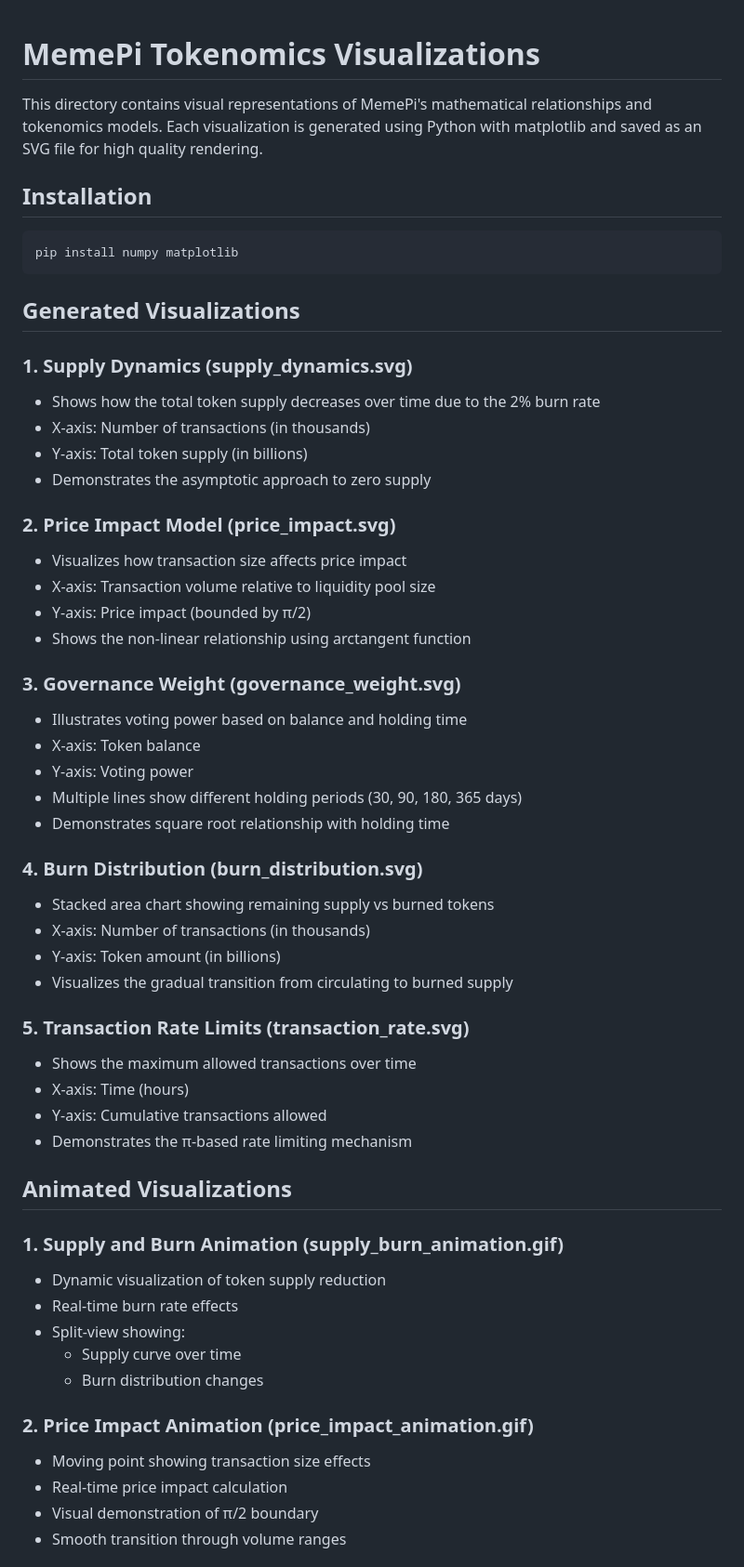
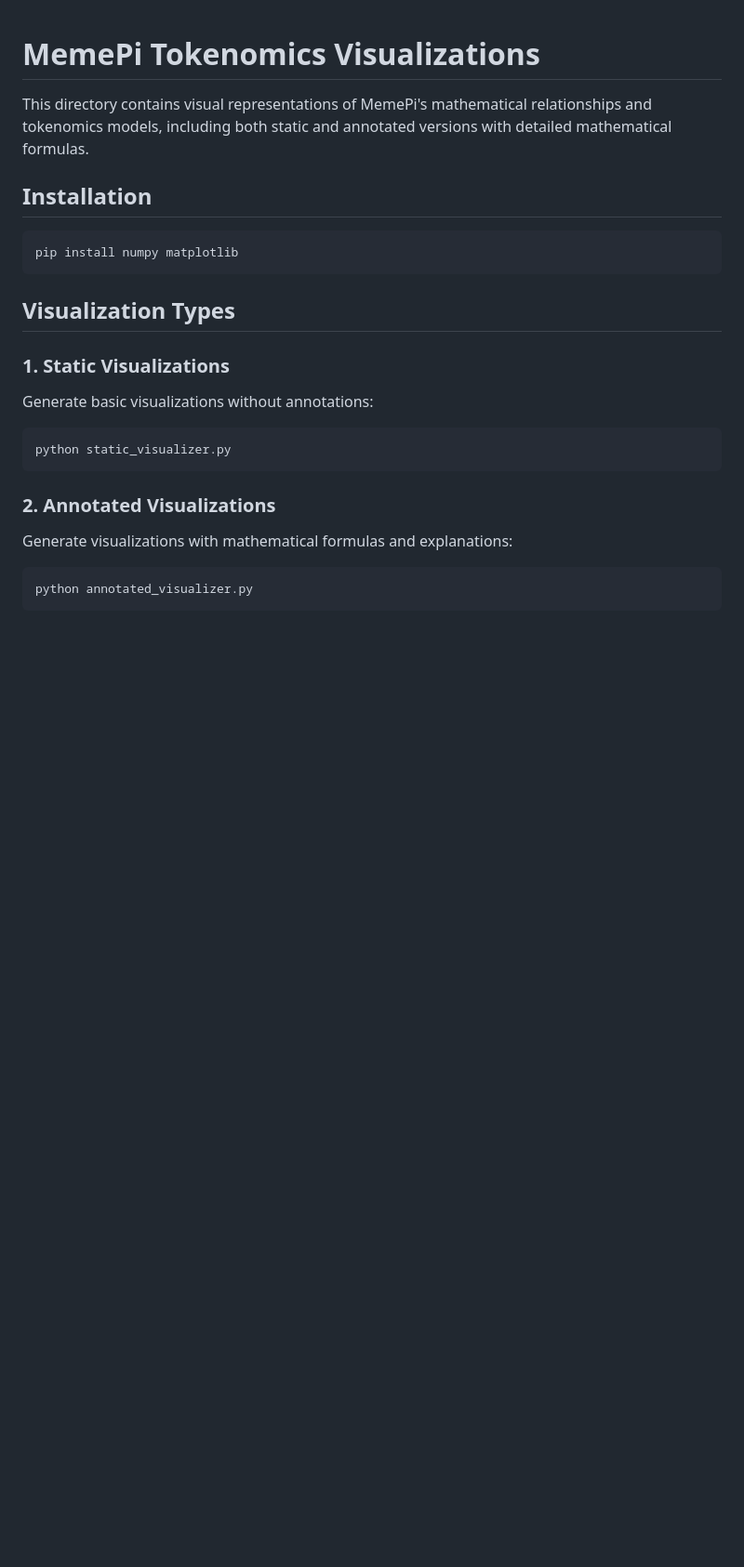
Before and after one commit to 314-hash/MemePi-Token.github.io, a Markdown page: docs/visualizations/README.md, the part around one of its changes. Shown at 93% size. GitHub-like rendering; blank space fills up the shorter version.

````diff
--- a/docs/visualizations/README.md
+++ b/docs/visualizations/README.md
@@ -1,57 +1,23 @@
 # MemePi Tokenomics Visualizations
 
-This directory contains visual representations of MemePi's mathematical relationships and tokenomics models. Each visualization is generated using Python with matplotlib and saved as an SVG file for high quality rendering.
+This directory contains visual representations of MemePi's mathematical relationships and tokenomics models, including both static and annotated versions with detailed mathematical formulas.
 
 ## Installation
 ```bash
 pip install numpy matplotlib
 ```
 
-## Generated Visualizations
+## Visualization Types
 
-### 1. Supply Dynamics (supply_dynamics.svg)
-- Shows how the total token supply decreases over time due to the 2% burn rate
-- X-axis: Number of transactions (in thousands)
-- Y-axis: Total token supply (in billions)
-- Demonstrates the asymptotic approach to zero supply
+### 1. Static Visualizations
+Generate basic visualizations without annotations:
+```bash
+python static_visualizer.py
+```
 
-### 2. Price Impact Model (price_impact.svg)
-- Visualizes how transaction size affects price impact
-- X-axis: Transaction volume relative to liquidity pool size
-- Y-axis: Price impact (bounded by π/2)
-- Shows the non-linear relationship using arctangent function
+### 2. Annotated Visualizations
+Generate visualizations with mathematical formulas and explanations:
+```bash
+python annotated_visualizer.py
+```
 
-### 3. Governance Weight (governance_weight.svg)
-- Illustrates voting power based on balance and holding time
-- X-axis: Token balance
-- Y-axis: Voting power
-- Multiple lines show different holding periods (30, 90, 180, 365 days)
-- Demonstrates square root relationship with holding time
-
-### 4. Burn Distribution (burn_distribution.svg)
-- Stacked area chart showing remaining supply vs burned tokens
-- X-axis: Number of transactions (in thousands)
-- Y-axis: Token amount (in billions)
-- Visualizes the gradual transition from circulating to burned supply
-
-### 5. Transaction Rate Limits (transaction_rate.svg)
-- Shows the maximum allowed transactions over time
-- X-axis: Time (hours)
-- Y-axis: Cumulative transactions allowed
-- Demonstrates the π-based rate limiting mechanism
-
-## Animated Visualizations
-
-### 1. Supply and Burn Animation (supply_burn_animation.gif)
-- Dynamic visualization of token supply reduction
-- Real-time burn rate effects
-- Split-view showing:
-  - Supply curve over time
-  - Burn distribution changes
-
-### 2. Price Impact Animation (price_impact_animation.gif)
-- Moving point showing transaction size effects
-- Real-time price impact calculation
-- Visual demonstration of π/2 boundary
-- Smooth transition through volume ranges
-
````
Also changed, not shown: other parts of docs/visualizations/README.md (+99 -37 lines).
